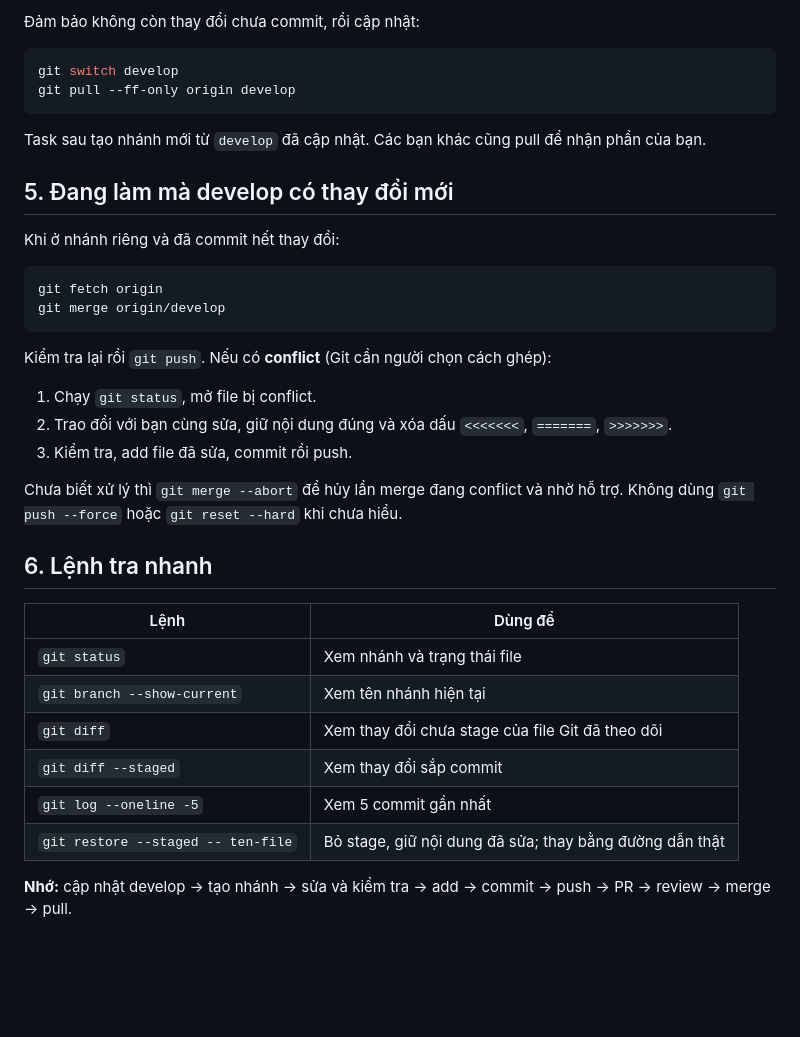
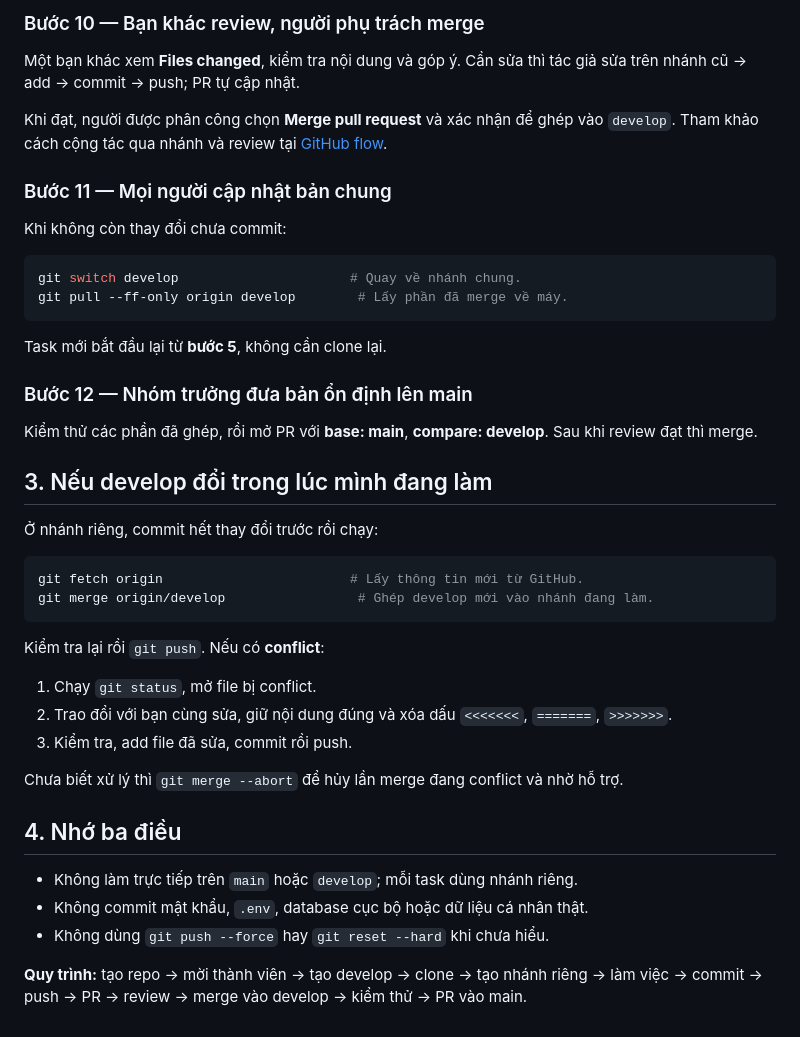
Before and after one commit to Khanhht801/quan-ly-sinh-vien, a Markdown page: docs/huong-dan-github-lam-viec-nhom.md, the part around one of its changes. GitHub-like rendering; blank space fills up the shorter version.

````diff
--- a/docs/huong-dan-github-lam-viec-nhom.md
+++ b/docs/huong-dan-github-lam-viec-nhom.md
@@ -101,39 +98,46 @@ Push nhánh riêng chưa làm `develop` thay đổi; phải merge PR. Đây là
 
-Đảm bảo không còn thay đổi chưa commit, rồi cập nhật:
+### Bước 10 — Bạn khác review, người phụ trách merge
+
+Một bạn khác xem **Files changed**, kiểm tra nội dung và góp ý. Cần sửa thì tác giả sửa trên nhánh cũ → add → commit → push; PR tự cập nhật.
+
+Khi đạt, người được phân công chọn **Merge pull request** và xác nhận để ghép vào `develop`. Tham khảo cách cộng tác qua nhánh và review tại [GitHub flow](https://docs.github.com/en/get-started/using-github/github-flow).
+
+### Bước 11 — Mọi người cập nhật bản chung
+
+Khi không còn thay đổi chưa commit:
 
 ```bash
-git switch develop
-git pull --ff-only origin develop
+git switch develop                      # Quay về nhánh chung.
+git pull --ff-only origin develop        # Lấy phần đã merge về máy.
 ```
 
-Task sau tạo nhánh mới từ `develop` đã cập nhật. Các bạn khác cũng pull để nhận phần của bạn.
+Task mới bắt đầu lại từ **bước 5**, không cần clone lại.
 
-## 5. Đang làm mà develop có thay đổi mới
+### Bước 12 — Nhóm trưởng đưa bản ổn định lên main
 
-Khi ở nhánh riêng và đã commit hết thay đổi:
+Kiểm thử các phần đã ghép, rồi mở PR với **base: main**, **compare: develop**. Sau khi review đạt thì merge.
+
+## 3. Nếu develop đổi trong lúc mình đang làm
+
+Ở nhánh riêng, commit hết thay đổi trước rồi chạy:
 
 ```bash
-git fetch origin
-git merge origin/develop
+git fetch origin                        # Lấy thông tin mới từ GitHub.
+git merge origin/develop                 # Ghép develop mới vào nhánh đang làm.
 ```
 
-Kiểm tra lại rồi `git push`. Nếu có **conflict** (Git cần người chọn cách ghép):
+Kiểm tra lại rồi `git push`. Nếu có **conflict**:
 
 1. Chạy `git status`, mở file bị conflict.
 2. Trao đổi với bạn cùng sửa, giữ nội dung đúng và xóa dấu `<<<<<<<`, `=======`, `>>>>>>>`.
 3. Kiểm tra, add file đã sửa, commit rồi push.
 
-Chưa biết xử lý thì `git merge --abort` để hủy lần merge đang conflict và nhờ hỗ trợ. Không dùng `git push --force` hoặc `git reset --hard` khi chưa hiểu.
+Chưa biết xử lý thì `git merge --abort` để hủy lần merge đang conflict và nhờ hỗ trợ.
 
-## 6. Lệnh tra nhanh
+## 4. Nhớ ba điều
 
-| Lệnh | Dùng để |
-|---|---|
-| `git status` | Xem nhánh và trạng thái file |
-| `git branch --show-current` | Xem tên nhánh hiện tại |
-| `git diff` | Xem thay đổi chưa stage của file Git đã theo dõi |
-| `git diff --staged` | Xem thay đổi sắp commit |
-| `git log --oneline -5` | Xem 5 commit gần nhất |
-| `git restore --staged -- ten-file` | Bỏ stage, giữ nội dung đã sửa; thay bằng đường dẫn thật |
+- Không làm trực tiếp trên `main` hoặc `develop`; mỗi task dùng nhánh riêng.
+- Không commit mật khẩu, `.env`, database cục bộ hoặc dữ liệu cá nhân thật.
+- Không dùng `git push --force` hay `git reset --hard` khi chưa hiểu.
 
-**Nhớ:** cập nhật develop → tạo nhánh → sửa và kiểm tra → add → commit → push → PR → review → merge → pull.
+**Quy trình:** tạo repo → mời thành viên → tạo develop → clone → tạo nhánh riêng → làm việc → commit → push → PR → review → merge vào develop → kiểm thử → PR vào main.
````
Also changed, not shown: other parts of docs/huong-dan-github-lam-viec-nhom.md (+43 -46 lines).
